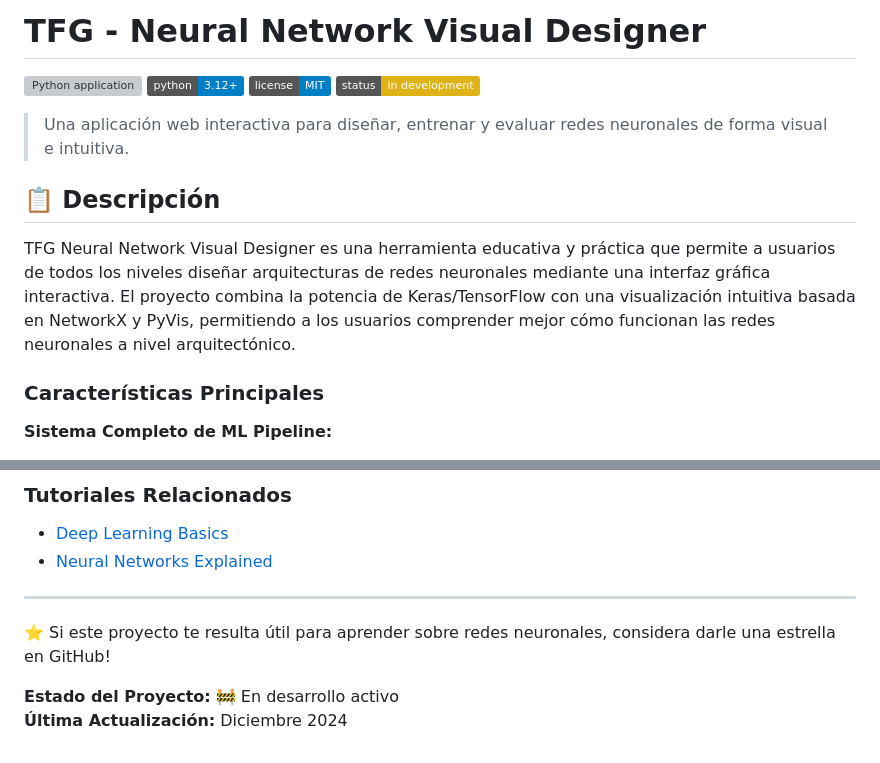
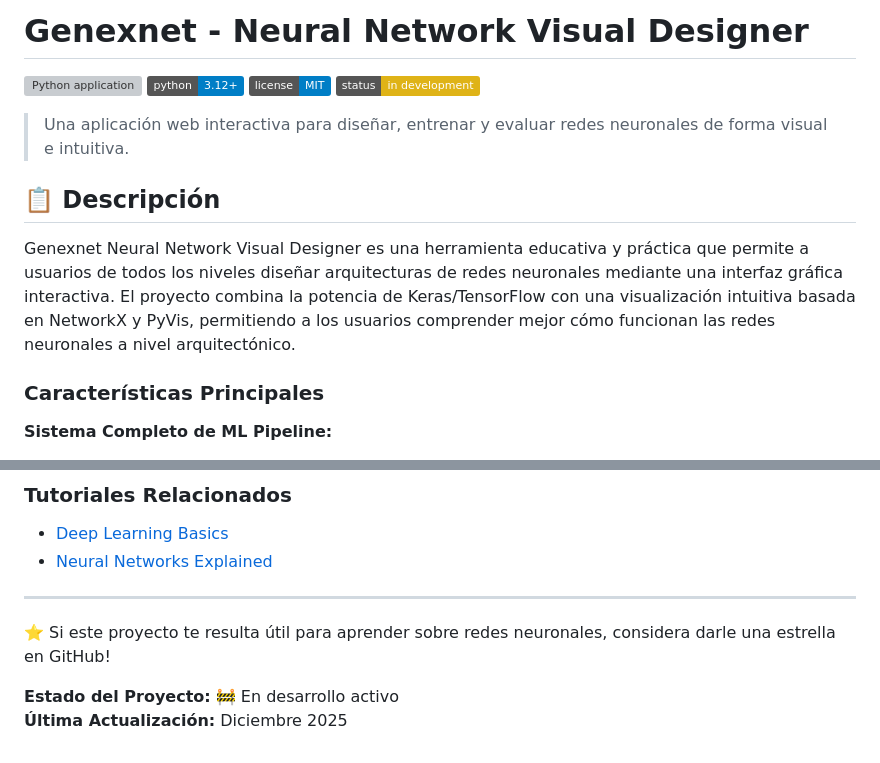
Before and after one commit to guillecriado/TFG, a Markdown page: README.md, 2 parts joined by grey strips. GitHub-like rendering; badges without logos; grey boxes are pictures that could not be loaded.

```diff
--- a/README.md
+++ b/README.md
@@ -1,4 +1,4 @@
-# TFG - Neural Network Visual Designer
+# Genexnet - Neural Network Visual Designer
 
 [![Python application](https://github.com/guillecriado/TFG/actions/workflows/python-app.yml/badge.svg)](https://github.com/guillecriado/TFG/actions/workflows/python-app.yml)
 [![Python Version](https://img.shields.io/badge/python-3.12+-blue.svg)](https://www.python.org/downloads/)
@@ -9,7 +9,7 @@
 
 ## 📋 Descripción
 
-TFG Neural Network Visual Designer es una herramienta educativa y práctica que permite a usuarios de todos los niveles diseñar arquitecturas de redes neuronales mediante una interfaz gráfica interactiva. El proyecto combina la potencia de Keras/TensorFlow con una visualización intuitiva basada en NetworkX y PyVis, permitiendo a los usuarios comprender mejor cómo funcionan las redes neuronales a nivel arquitectónico.
+Genexnet Neural Network Visual Designer es una herramienta educativa y práctica que permite a usuarios de todos los niveles diseñar arquitecturas de redes neuronales mediante una interfaz gráfica interactiva. El proyecto combina la potencia de Keras/TensorFlow con una visualización intuitiva basada en NetworkX y PyVis, permitiendo a los usuarios comprender mejor cómo funcionan las redes neuronales a nivel arquitectónico.
 
 ### Características Principales
 
@@ -478,4 +478,4 @@ Para preguntas, sugerencias o reportar bugs:
 ⭐ Si este proyecto te resulta útil para aprender sobre redes neuronales, considera darle una estrella en GitHub!
 
 **Estado del Proyecto:** 🚧 En desarrollo activo
-**Última Actualización:** Diciembre 2024
+**Última Actualización:** Diciembre 2025
```
